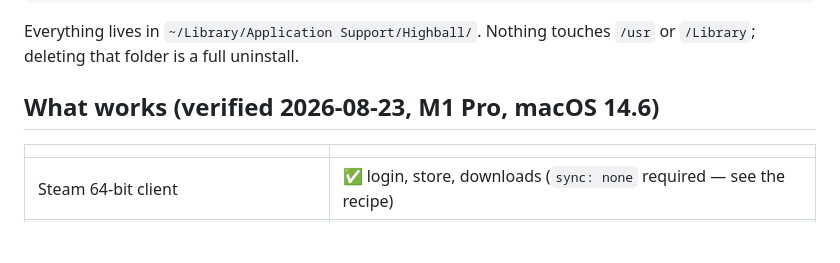
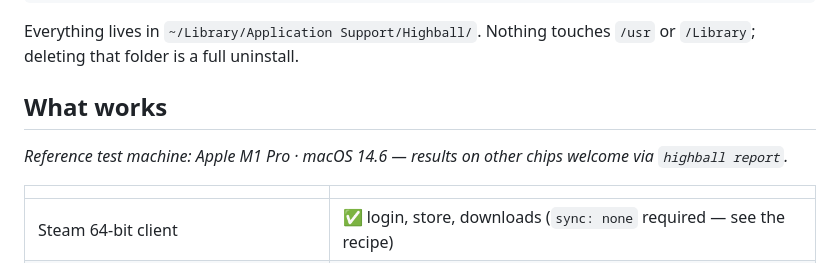
Before and after one commit to gauthierpiarrette/highball, a Markdown page: README.md, the part around the change. Rendered like a GitHub page; blank space fills up the shorter version.

Commit message:
readme: frame hardware as reference test machine

```diff
--- a/README.md
+++ b/README.md
@@ -45,7 +45,9 @@ swift build -c release
 Everything lives in `~/Library/Application Support/Highball/`. Nothing touches `/usr` or
 `/Library`; deleting that folder is a full uninstall.
 
-## What works (verified 2026-08-23, M1 Pro, macOS 14.6)
+## What works
+
+*Reference test machine: Apple M1 Pro · macOS 14.6 — results on other chips welcome via `highball report`.*
 
 | | |
 |---|---|
```
